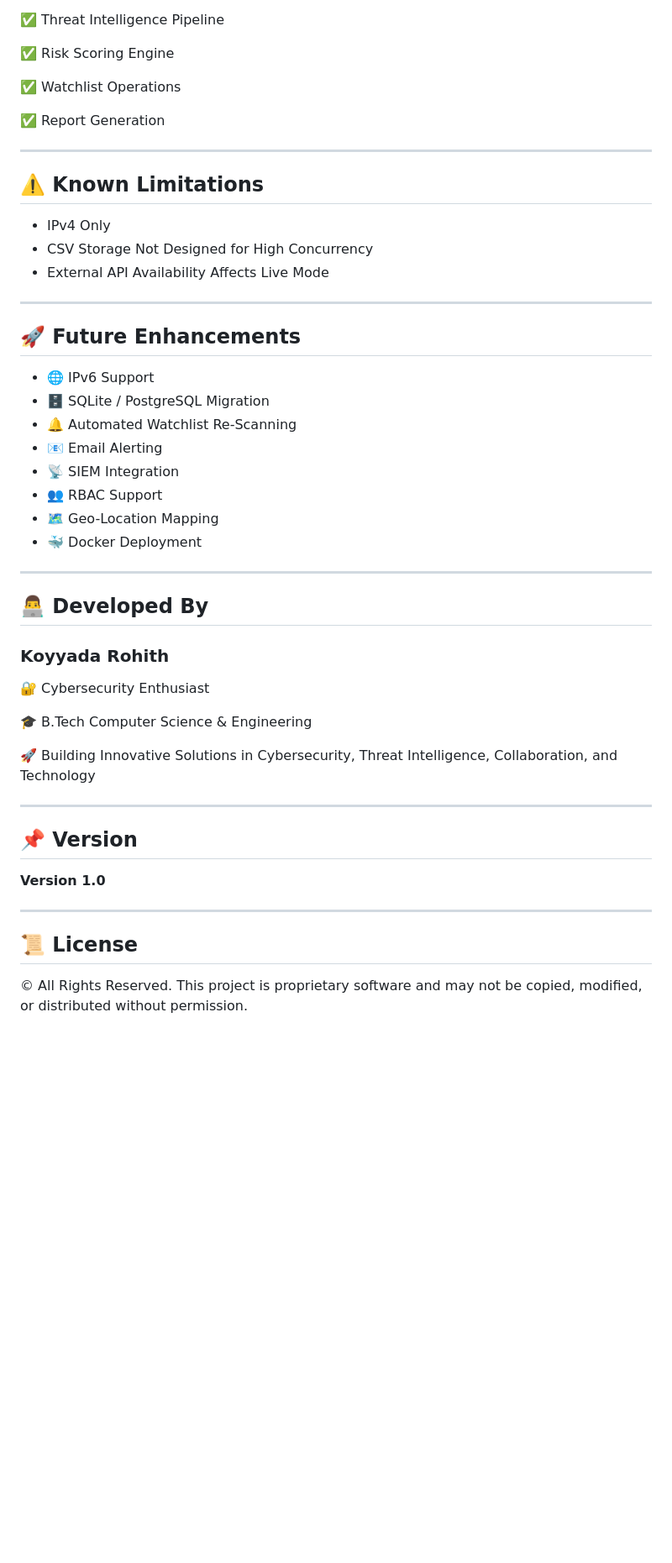
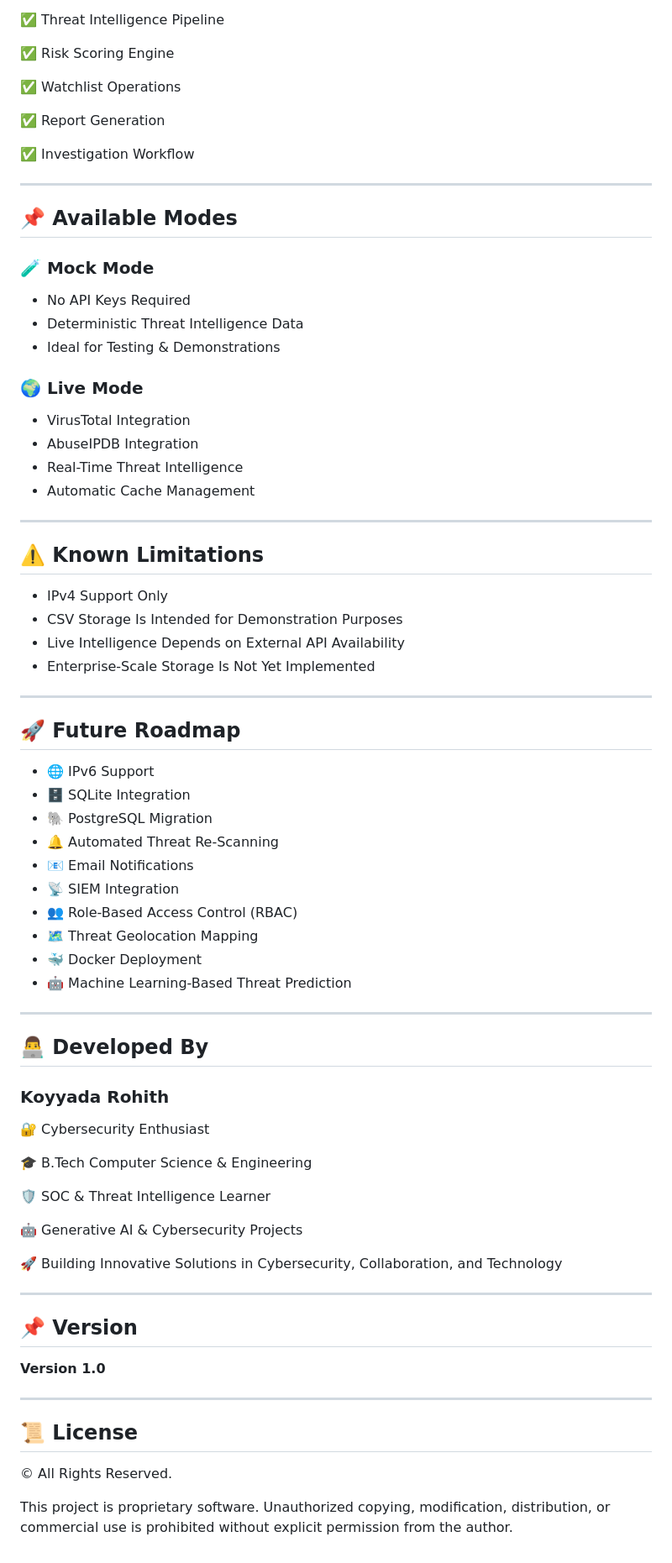
Before and after one commit to KoyyadaRohith/Malicious-IP-Intelligence-System, a Markdown page: README.md, the part around one of its changes. Shown at 84% size. Rendered like a GitHub page; blank space fills up the shorter version.

```diff
--- a/README.md
+++ b/README.md
@@ -245,26 +318,48 @@ python test_pipeline.py
 
 ✅ Report Generation
 
+✅ Investigation Workflow
+
+---
+
+## 📌 Available Modes
+
+### 🧪 Mock Mode
+
+* No API Keys Required
+* Deterministic Threat Intelligence Data
+* Ideal for Testing & Demonstrations
+
+### 🌍 Live Mode
+
+* VirusTotal Integration
+* AbuseIPDB Integration
+* Real-Time Threat Intelligence
+* Automatic Cache Management
+
 ---
 
 ## ⚠️ Known Limitations
 
-* IPv4 Only
-* CSV Storage Not Designed for High Concurrency
-* External API Availability Affects Live Mode
+* IPv4 Support Only
+* CSV Storage Is Intended for Demonstration Purposes
+* Live Intelligence Depends on External API Availability
+* Enterprise-Scale Storage Is Not Yet Implemented
 
 ---
 
-## 🚀 Future Enhancements
+## 🚀 Future Roadmap
 
 * 🌐 IPv6 Support
-* 🗄️ SQLite / PostgreSQL Migration
-* 🔔 Automated Watchlist Re-Scanning
-* 📧 Email Alerting
+* 🗄️ SQLite Integration
+* 🐘 PostgreSQL Migration
+* 🔔 Automated Threat Re-Scanning
+* 📧 Email Notifications
 * 📡 SIEM Integration
-* 👥 RBAC Support
-* 🗺️ Geo-Location Mapping
+* 👥 Role-Based Access Control (RBAC)
+* 🗺️ Threat Geolocation Mapping
 * 🐳 Docker Deployment
+* 🤖 Machine Learning-Based Threat Prediction
 
 ---
 
@@ -276,7 +371,11 @@ python test_pipeline.py
 
 🎓 B.Tech Computer Science & Engineering
 
-🚀 Building Innovative Solutions in Cybersecurity, Threat Intelligence, Collaboration, and Technology
+🛡️ SOC & Threat Intelligence Learner
+
+🤖 Generative AI & Cybersecurity Projects
+
+🚀 Building Innovative Solutions in Cybersecurity, Collaboration, and Technology
 
 ---
 
@@ -288,4 +387,6 @@ python test_pipeline.py
 
 ## 📜 License
 
-© All Rights Reserved. This project is proprietary software and may not be copied, modified, or distributed without permission.
+© All Rights Reserved.
+
+This project is proprietary software. Unauthorized copying, modification, distribution, or commercial use is prohibited without explicit permission from the author.
```
Also changed, not shown: other parts of README.md (+145 -72 lines).
